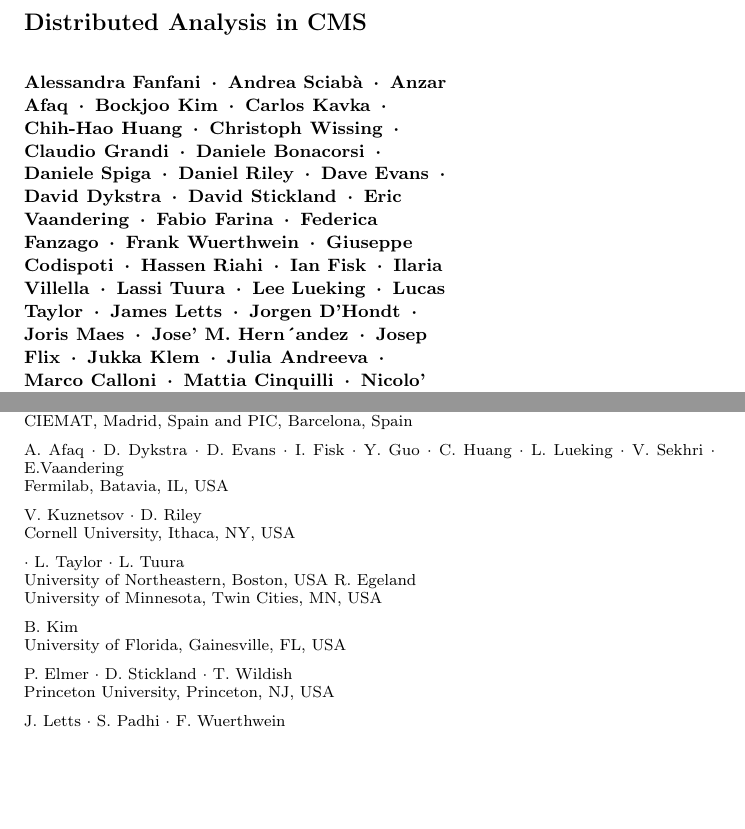
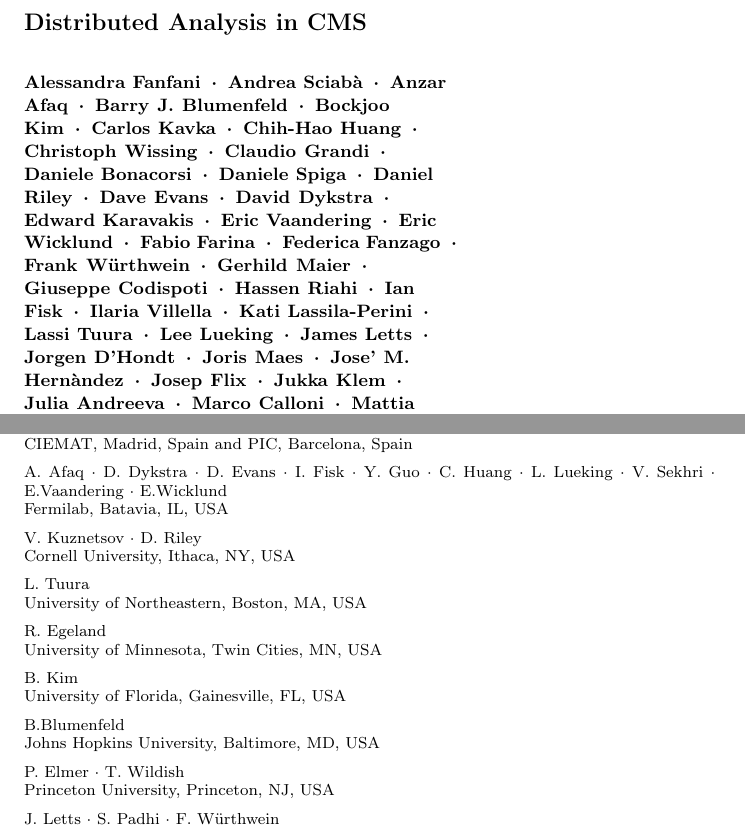
Before and after one commit to afanfani/usercode, a LaTeX paper (JOGC_CMSAnalysis/CMSAnalysis.tex): two parts of pages 1 and 2 of 20, joined at a grey line, cut so that both start at the same text, the shorter picture padded with empty space. Compiled offline with pdfLaTeX.

Commit message:
changes on author list

```diff
--- a/JOGC_CMSAnalysis/CMSAnalysis.tex
+++ b/JOGC_CMSAnalysis/CMSAnalysis.tex
@@ -61,9 +61,9 @@
 \title{Distributed Analysis in CMS}
 %\subtitle{Do you have a subtitle?\\ If so, write it here}
 
-\author{Alessandra Fanfani \and Andrea Sciab\`a \and Anzar Afaq \and Bockjoo Kim \and Carlos Kavka \and Chih-Hao Huang \and Christoph Wissing \and Claudio Grandi \and Daniele Bonacorsi \and Daniele Spiga \and Daniel Riley \and Dave Evans \and David Dykstra \and David Stickland \and Eric Vaandering \and Fabio Farina \and Federica Fanzago \and Frank Wuerthwein \and Giuseppe Codispoti \and Hassen Riahi \and Ian Fisk \and Ilaria Villella \and Lassi Tuura \and Lee Lueking \and Lucas Taylor \and James Letts \and Jorgen D'Hondt \and Joris Maes \and Jose' M. Hern´andez \and Josep Flix \and Jukka Klem \and Julia Andreeva \and Marco Calloni \and Mattia Cinquilli \and Nicolo' Magini \and Pablo Saiz \and Peter Elmer \and Petra Van Mulders \and Ricky Egeland \and Sanjay Padhi \and Simon Metson  \and Stefano Belforte \and Stefano Lacaprara \and Thomas Kress \and Tony Wildish \and Valentin Kuznetsov \and Vijay Sekhri \and Vincenzo Miccio \and Yuyi Guo }
+\author{Alessandra Fanfani \and Andrea Sciab\`a \and Anzar Afaq \and Barry J. Blumenfeld \and Bockjoo Kim \and Carlos Kavka \and Chih-Hao Huang \and Christoph Wissing \and Claudio Grandi \and Daniele Bonacorsi \and Daniele Spiga \and Daniel Riley \and Dave Evans \and David Dykstra \and Edward Karavakis \and Eric Vaandering \and Eric Wicklund \and Fabio Farina \and Federica Fanzago \and Frank W\"urthwein \and Gerhild Maier \and Giuseppe Codispoti \and Hassen Riahi \and Ian Fisk \and Ilaria Villella \and Kati Lassila-Perini \and Lassi Tuura \and Lee Lueking \and James Letts \and Jorgen D'Hondt \and Joris Maes \and Jose' M. Hern\`andez \and Josep Flix \and Jukka Klem \and Julia Andreeva \and Marco Calloni \and Mattia Cinquilli \and Nicolo' Magini \and Pablo Saiz \and Peter Elmer \and Petra Van Mulders \and Ricky Egeland \and Sanjay Padhi \and Simon Metson  \and Stefano Belforte \and Stefano Lacaprara \and Thomas Kress \and Tony Wildish \and Valentin Kuznetsov \and Vijay Sekhri \and Vincenzo Miccio \and Yuyi Guo }
 
-\authorrunning{ Alessandra Fanfani \and Andrea Sciab\`a \and Anzar Afaq \and Carlos Kavka \and Chih-Hao Huang \and Chris Brew \and Christoph Wissing \and Claudio Grandi \and Daniele Bonacorsi \and Daniele Spiga \and Daniel Riley \and Dave Evans \and David Colling \and Eric Vaandering \and Fabio Farina \and Federica Fanzago \and Frank Wuerthwein \and Gerhild Maier \and Giuseppe Bagliesi \and Giuseppe Codispoti \and Hassen Riahi \and Ian Fisk \and Ilaria Villella \and James Letts \and Jorgen D'Hondt \and Joris Maes \and Jose' M. Hern´andez \and Josep Flix \and Jukka Klem \and Julia Andreeva \and Ken Bloom \and Marco Calloni \and Mattia Cinquilli \and Nicolo' Magini \and Pablo Saiz \and Peter Kreuzer \and Petra Van Mulders \and Ricky Egeland \and Sanjay Padhi \and Simon Metson  \and Stefano Belforte \and Stefano Lacaprara \and Subir Sarkar \and Thomas Kress \and Tony Wildish \and Valentin Kuznetsov \and Vijay Sekhri \and Vincenzo Miccio \and Yuyi Guo} % if too long for running head
+\authorrunning{} % if too long for running head
 
 \institute{A. Fanfani \and D. Bonacorsi \and G. Codispoti \and C. Grandi
            \at INFN and University of Bologna, viale Berti Pichat 6/2, 40127 Bologna, Italy \\
@@ -87,30 +87,36 @@
            \and
            S. Metson \at Bristol University, UK
            \and
+           E.Karavaki \at Brunel University, UK
+           \and
+           G.Maier \at University of Linz, Austria
+           \and
            Ch. Wissing \at DESY,  Germany\\
            T. Kress \at RWTH , Germany
            \and
            J. D'Hondt \and J.Maes \and P. Van Mulders \and I. Villella \at Brussel University, Belgium
            \and
-           J. Klem \at Helsinki Institute of Physics, Finland
+           J. Klem \and K. Lassila-Perini \at Helsinki Institute of Physics, Finland
            \and
-            J. M. Hern´andez \at CIEMAT, Madrid, Spain
+            J. M. Hern\`andez \at CIEMAT, Madrid, Spain
            \and
             J. Flix \at CIEMAT, Madrid, Spain  and PIC, Barcelona, Spain
            \and
-           A. Afaq \and D. Dykstra \and D. Evans \and I. Fisk \and Y. Guo \and C. Huang \and L. Lueking \and V. Sekhri \and E.Vaandering \at Fermilab, Batavia, IL, USA
+           A. Afaq \and D. Dykstra \and D. Evans \and I. Fisk \and Y. Guo \and C. Huang \and L. Lueking \and V. Sekhri \and E.Vaandering \and E.Wicklund \at Fermilab, Batavia, IL, USA
            \and
            V. Kuznetsov \and D. Riley \at Cornell University, Ithaca, NY, USA
            \and
+           L. Tuura \at University of Northeastern, Boston, MA, USA
            \and
-           L. Taylor \and L. Tuura \at University of Northeastern, Boston, USA
            R. Egeland \at University of Minnesota, Twin Cities, MN, USA
            \and
            B. Kim \at University of Florida, Gainesville, FL, USA
            \and
-           P. Elmer \and D. Stickland \and T. Wildish \at Princeton University, Princeton, NJ, USA
+           B.Blumenfeld \at Johns Hopkins University, Baltimore, MD, USA
            \and
-           J. Letts \and S. Padhi \and F. Wuerthwein \at University of California San Diego, LaJolla, CA, USA
+           P. Elmer \and T. Wildish \at Princeton University, Princeton, NJ, USA
+           \and
+           J. Letts \and S. Padhi \and F. W\"urthwein \at University of California San Diego, LaJolla, CA, USA
 }
 
 \date{Received: date / Accepted: date}
```
